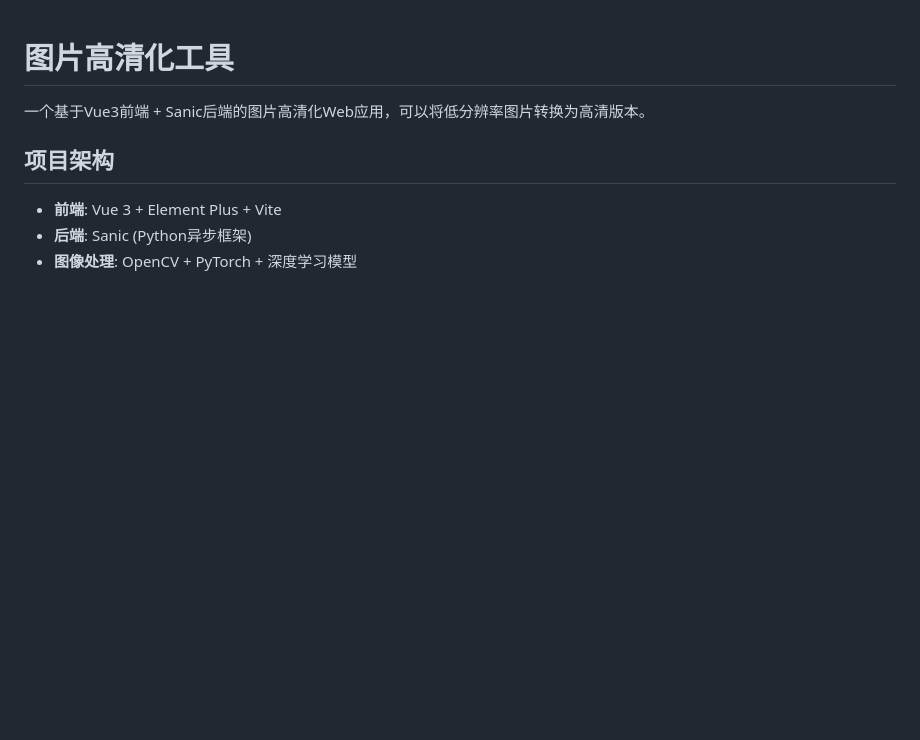
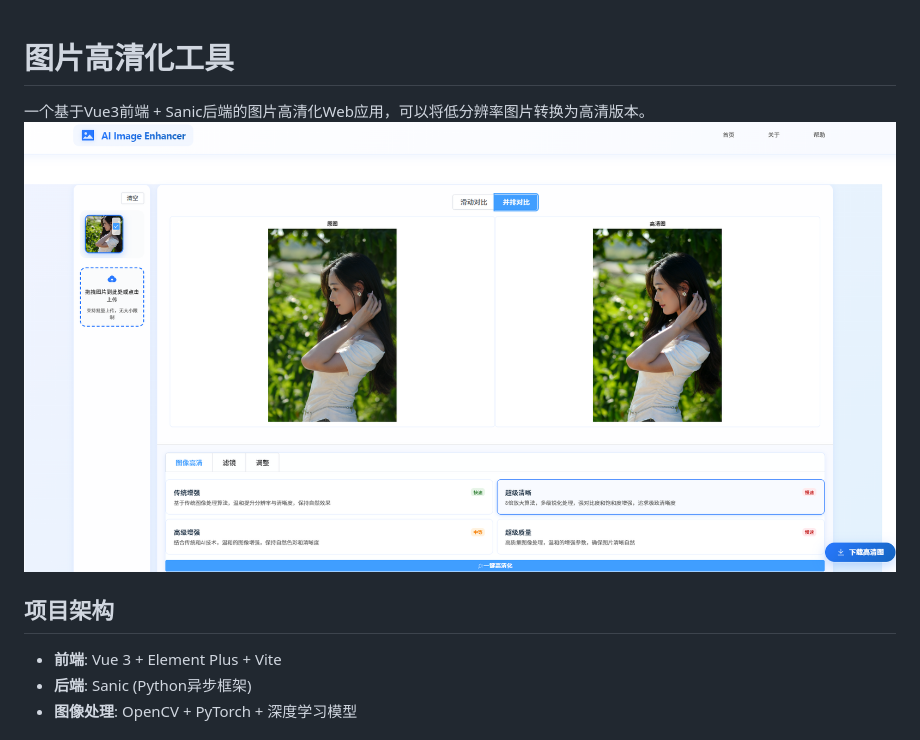
Before and after one commit to AllenIverrui/picture-clarity, a Markdown page: README.md, the part around the change. GitHub-like rendering; pictures changed too: 示例图.png (added); blank space fills up the shorter version.

Commit message:
项目提交

```diff
--- a/README.md
+++ b/README.md
@@ -1,7 +1,7 @@
 # 图片高清化工具
 
 一个基于Vue3前端 + Sanic后端的图片高清化Web应用，可以将低分辨率图片转换为高清版本。
-
+![img](./示例图.png)
 ## 项目架构
 
 - **前端**: Vue 3 + Element Plus + Vite
```
